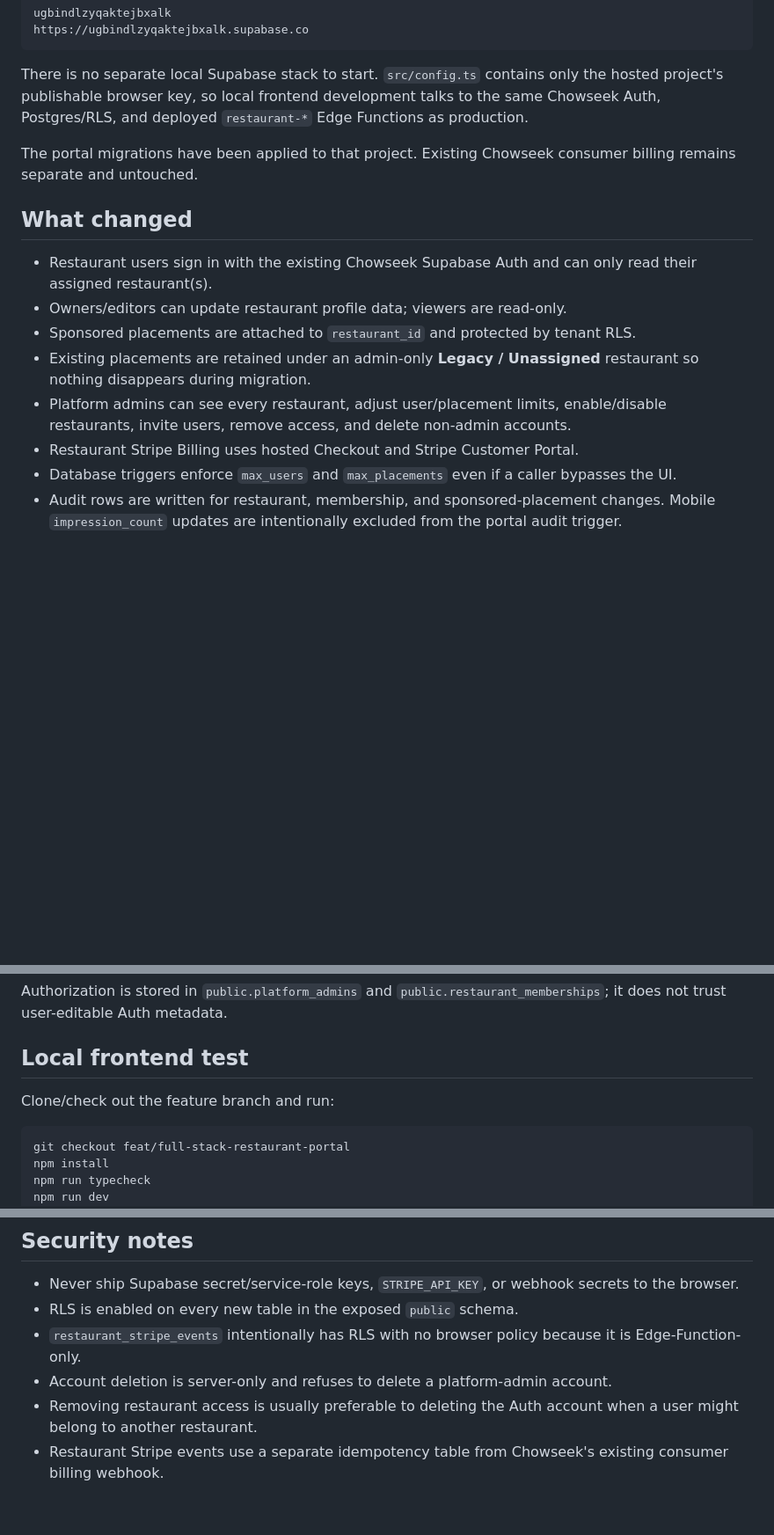
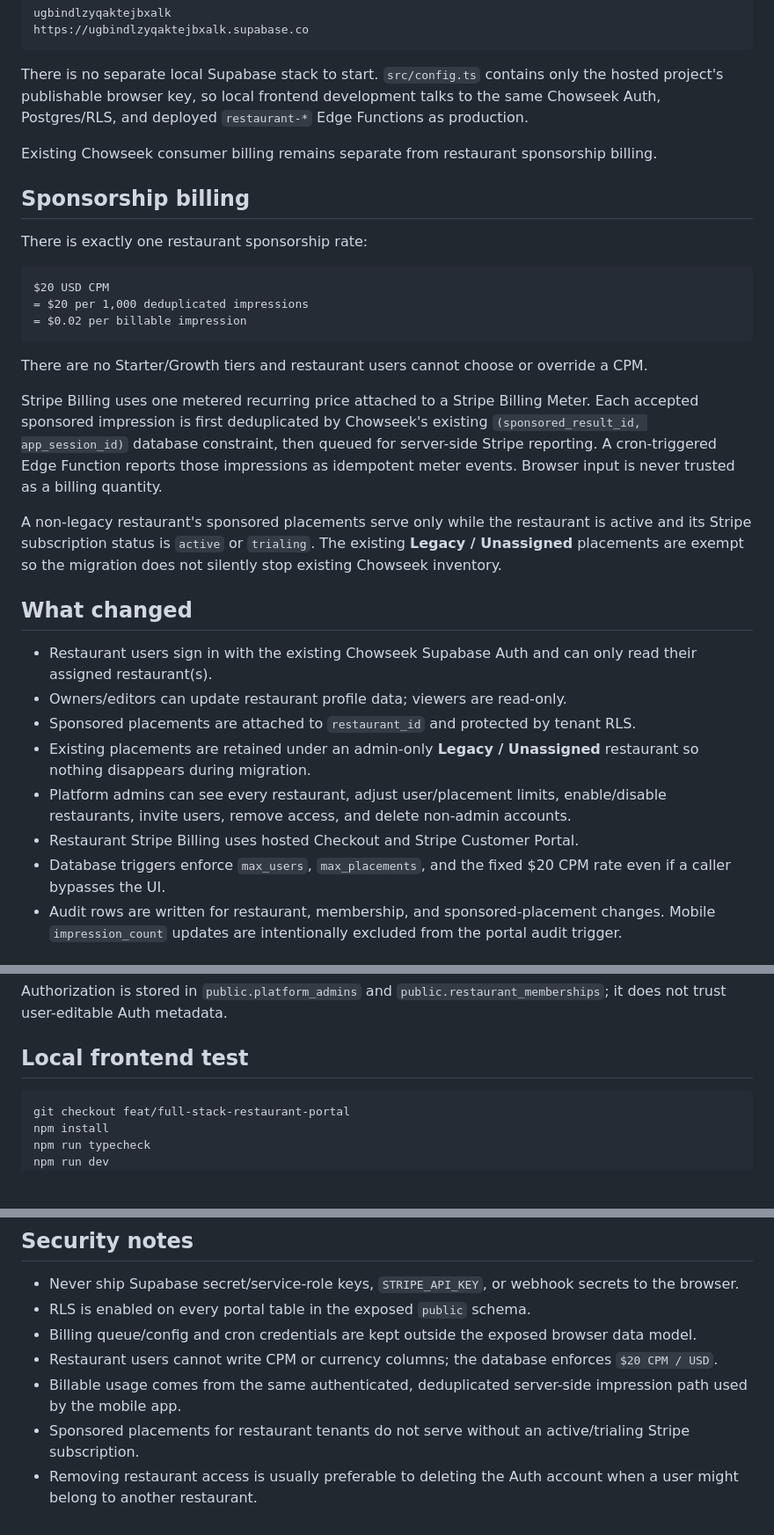
Before and after one commit to goldencloudinnovations/chowseeksponsorportal, a Markdown page: README.md, 3 parts joined by grey strips. Shown at 88% size. Rendered like a GitHub page; blank space fills up the shorter version.

````diff
--- a/README.md
+++ b/README.md
@@ -13,7 +13,23 @@ https://ugbindlzyqaktejbxalk.supabase.co
 
 There is no separate local Supabase stack to start. `src/config.ts` contains only the hosted project's publishable browser key, so local frontend development talks to the same Chowseek Auth, Postgres/RLS, and deployed `restaurant-*` Edge Functions as production.
 
-The portal migrations have been applied to that project. Existing Chowseek consumer billing remains separate and untouched.
+Existing Chowseek consumer billing remains separate from restaurant sponsorship billing.
+
+## Sponsorship billing
+
+There is exactly one restaurant sponsorship rate:
+
+```text
+$20 USD CPM
+= $20 per 1,000 deduplicated impressions
+= $0.02 per billable impression
+```
+
+There are no Starter/Growth tiers and restaurant users cannot choose or override a CPM.
+
+Stripe Billing uses one metered recurring price attached to a Stripe Billing Meter. Each accepted sponsored impression is first deduplicated by Chowseek's existing `(sponsored_result_id, app_session_id)` database constraint, then queued for server-side Stripe reporting. A cron-triggered Edge Function reports those impressions as idempotent meter events. Browser input is never trusted as a billing quantity.
+
+A non-legacy restaurant's sponsored placements serve only while the restaurant is active and its Stripe subscription status is `active` or `trialing`. The existing **Legacy / Unassigned** placements are exempt so the migration does not silently stop existing Chowseek inventory.
 
 ## What changed
 
@@ -23,7 +39,7 @@ The portal migrations have been applied to that project. Existing Chowseek consu
 - Existing placements are retained under an admin-only **Legacy / Unassigned** restaurant so nothing disappears during migration.
 - Platform admins can see every restaurant, adjust user/placement limits, enable/disable restaurants, invite users, remove access, and delete non-admin accounts.
 - Restaurant Stripe Billing uses hosted Checkout and Stripe Customer Portal.
-- Database triggers enforce `max_users` and `max_placements` even if a caller bypasses the UI.
+- Database triggers enforce `max_users`, `max_placements`, and the fixed $20 CPM rate even if a caller bypasses the UI.
 - Audit rows are written for restaurant, membership, and sponsored-placement changes. Mobile `impression_count` updates are intentionally excluded from the portal audit trigger.
 
 ## Architecture
@@ -41,8 +57,6 @@ Authorization is stored in `public.platform_admins` and `public.restaurant_membe
 
 ## Local frontend test
 
-Clone/check out the feature branch and run:
-
 ```bash
 git checkout feat/full-stack-restaurant-portal
 npm install
@@ -123,8 +134,9 @@ For password reset and invitations from localhost, add the localhost dev URL to
 ## Security notes
 
 - Never ship Supabase secret/service-role keys, `STRIPE_API_KEY`, or webhook secrets to the browser.
-- RLS is enabled on every new table in the exposed `public` schema.
-- `restaurant_stripe_events` intentionally has RLS with no browser policy because it is Edge-Function-only.
-- Account deletion is server-only and refuses to delete a platform-admin account.
+- RLS is enabled on every portal table in the exposed `public` schema.
+- Billing queue/config and cron credentials are kept outside the exposed browser data model.
+- Restaurant users cannot write CPM or currency columns; the database enforces `$20 CPM / USD`.
+- Billable usage comes from the same authenticated, deduplicated server-side impression path used by the mobile app.
+- Sponsored placements for restaurant tenants do not serve without an active/trialing Stripe subscription.
 - Removing restaurant access is usually preferable to deleting the Auth account when a user might belong to another restaurant.
-- Restaurant Stripe events use a separate idempotency table from Chowseek's existing consumer billing webhook.
````
Also changed, not shown: other parts of README.md (+20 -23 lines).
